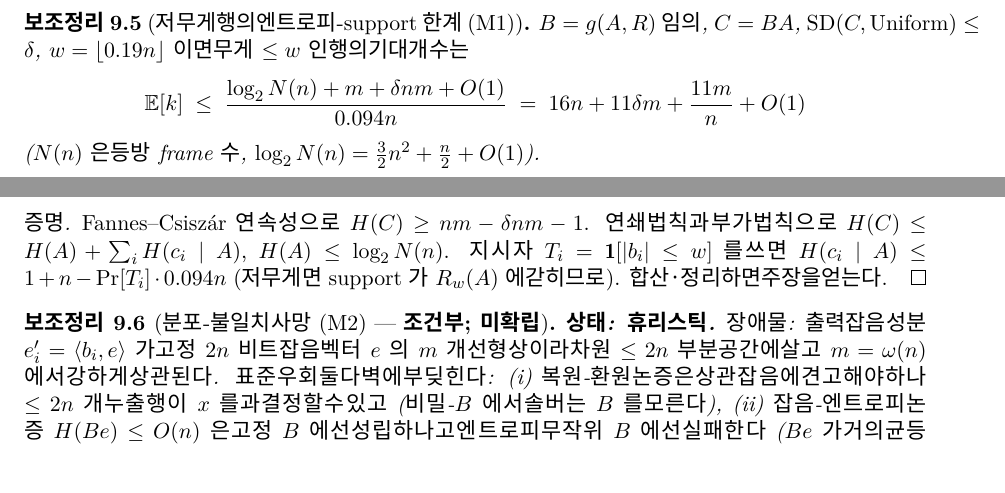
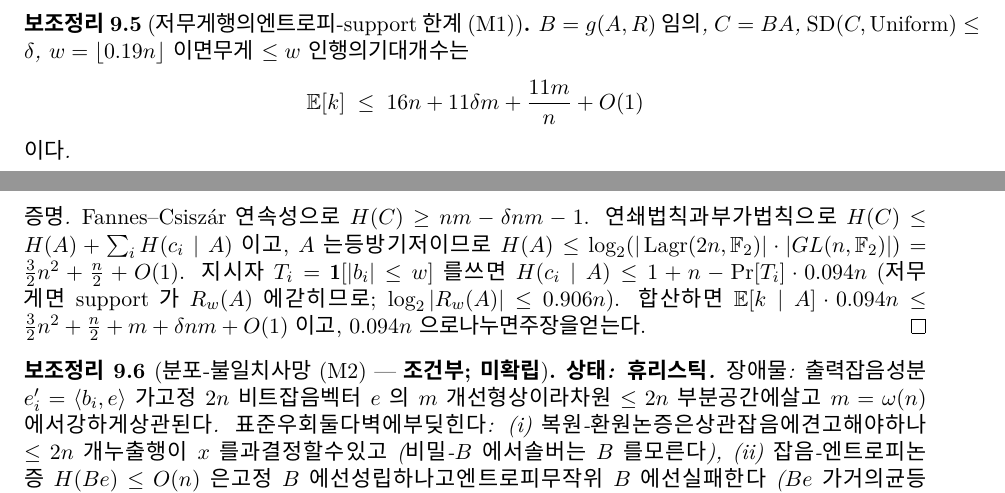
Before and after one commit to Gattochoo/lsn-pq, a LaTeX paper (paper/lsn-paper-ko.tex): two parts of pages 12 and 13 of 17, joined at a grey line, cut so that both start at the same text. Compiled offline with XeLaTeX; a missing font is replaced by an installed copy or a similar font.

Commit message:
docs(ko): align KO lem:m1 to EN cf0760c — remove N(n) symbol, explicit |Lagr|·|GL| count + arithmetic
Mirrors Kimi's EN fix (cf0760c) in the Korean reading edition: the marginal-adaptive M1 lemma
now states the bound 16n+11δm+11m/n+O(1) directly and the proof gives H(A) ≤
log₂(|Lagr|·|GL(n,F₂)|) = (3/2)n²+n/2+O(1) explicitly with the 0.906n reachability constant,
rather than the undefined symbol N(n). Both editions now consistent.

No 7th; no break; no security claim. OPEN=LSN.

Co-Authored-By: Claude Fable 5 <noreply@anthropic.com>

```diff
--- a/paper/lsn-paper-ko.tex
+++ b/paper/lsn-paper-ko.tex
@@ -552,13 +552,13 @@ $\operatorname{rank}(B) = \rho = 2n - c$, $K = \ker B$이면, 모든 등방-열
 \begin{lemma}[저무게 행의 엔트로피-support 한계 (M1)]
 $B = g(A,R)$ 임의, $C = BA$, $\operatorname{SD}(C, \mathrm{Uniform}) \le \delta$, $w = \lfloor 0.19n\rfloor$이면 무게 $\le w$인 행의 기대 개수는
 \[
-\E[k] \;\le\; \frac{\log_2 N(n) + m + \delta nm + O(1)}{0.094n} \;=\; 16n + 11\delta m + \frac{11m}{n} + O(1)
+\E[k] \;\le\; 16n + 11\delta m + \frac{11m}{n} + O(1)
 \]
-($N(n)$은 등방 frame 수, $\log_2 N(n) = \tfrac{3}{2}n^2 + \tfrac{n}{2} + O(1)$).
+이다.
 \end{lemma}
 
 \begin{proof}
-Fannes--Csisz\'ar 연속성으로 $H(C) \ge nm - \delta nm - 1$. 연쇄법칙과 부가법칙으로 $H(C) \le H(A) + \sum_i H(c_i \mid A)$, $H(A) \le \log_2 N(n)$. 지시자 $T_i = \mathbf{1}[|b_i| \le w]$를 쓰면 $H(c_i\mid A) \le 1 + n - \Pr[T_i]\cdot 0.094n$ (저무게면 support가 $R_w(A)$에 갇히므로). 합산·정리하면 주장을 얻는다.
+Fannes--Csisz\'ar 연속성으로 $H(C) \ge nm - \delta nm - 1$. 연쇄법칙과 부가법칙으로 $H(C) \le H(A) + \sum_i H(c_i \mid A)$이고, $A$는 등방 기저이므로 $H(A) \le \log_2(|\Lagr(2n,\F_2)|\cdot|GL(n,\F_2)|) = \tfrac{3}{2}n^2 + \tfrac{n}{2} + O(1)$. 지시자 $T_i = \mathbf{1}[|b_i| \le w]$를 쓰면 $H(c_i\mid A) \le 1 + n - \Pr[T_i]\cdot 0.094n$ (저무게면 support가 $R_w(A)$에 갇히므로; $\log_2|R_w(A)| \le 0.906n$). 합산하면 $\E[k\mid A]\cdot 0.094n \le \tfrac{3}{2}n^2 + \tfrac{n}{2} + m + \delta nm + O(1)$이고, $0.094n$으로 나누면 주장을 얻는다.
 \end{proof}
 
 \begin{lemma}[분포-불일치 사망 (M2) --- \textbf{조건부; 미확립}]
```
Also changed, not shown: paper/lsn-paper-ko.pdf.
